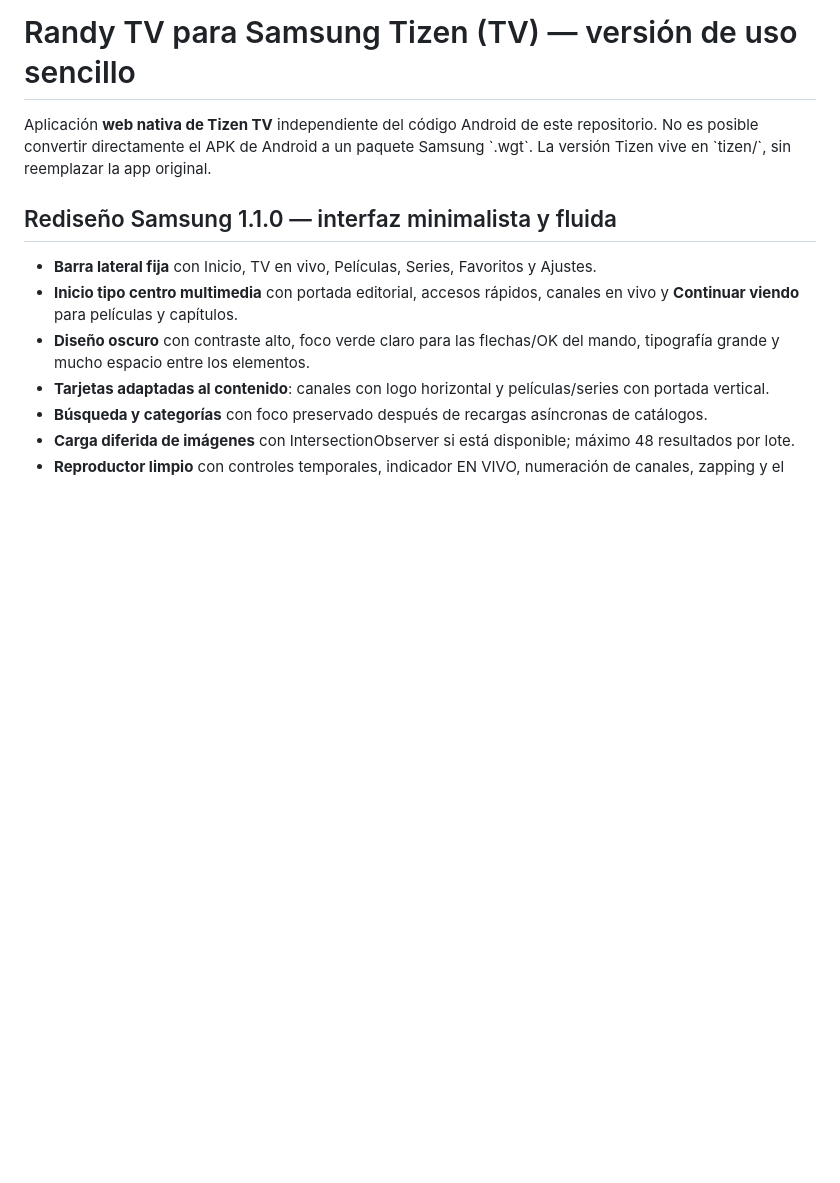
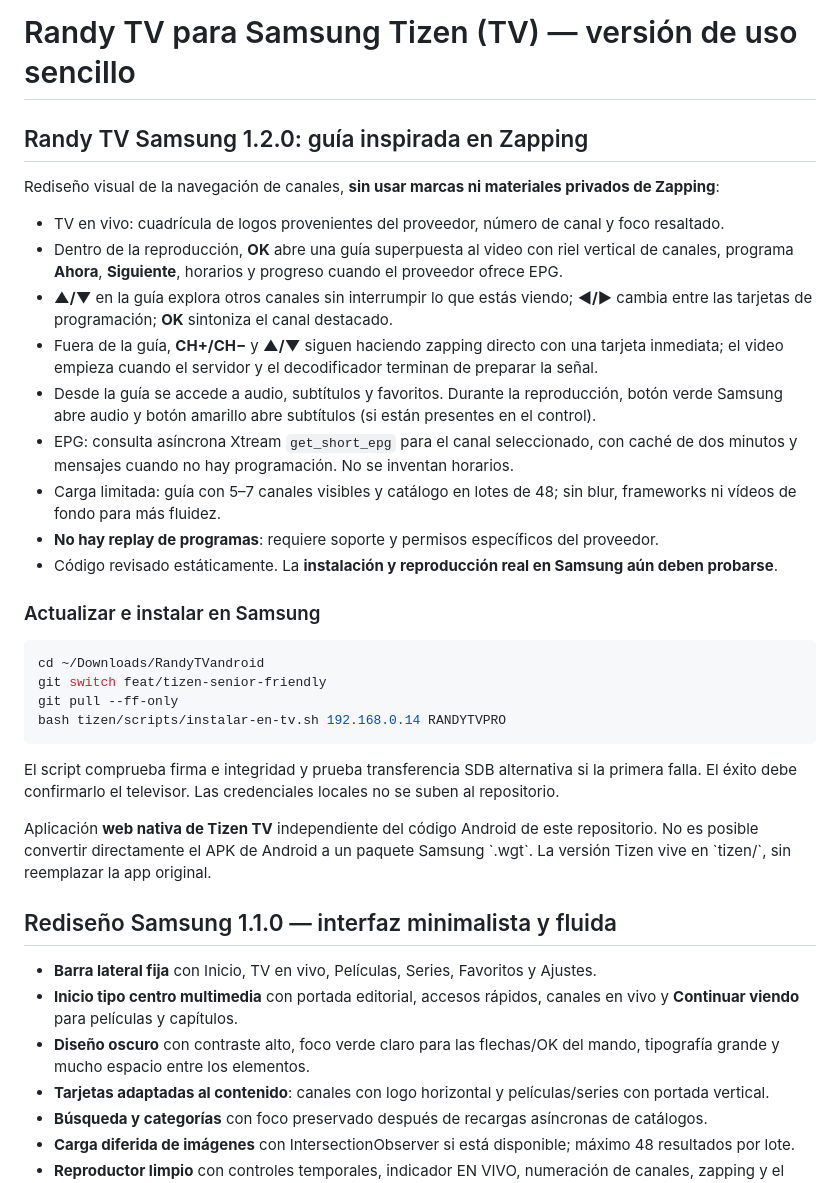
Before and after one commit to kevintobarunda-max/RandyTVandroid, a Markdown page: tizen/README.md, the part around the change. Drawn GitHub-style; blank space fills up the shorter version.

Commit message:
docs(tizen): document Zapping-like TV guide, remote navigation and EPG constraints

````diff
--- a/tizen/README.md
+++ b/tizen/README.md
@@ -1,4 +1,29 @@
 # Randy TV para Samsung Tizen (TV) — versión de uso sencillo
+## Randy TV Samsung 1.2.0: guía inspirada en Zapping
+
+Rediseño visual de la navegación de canales, **sin usar marcas ni materiales privados de Zapping**:
+
+- TV en vivo: cuadrícula de logos provenientes del proveedor, número de canal y foco resaltado.
+- Dentro de la reproducción, **OK** abre una guía superpuesta al video con riel vertical de canales, programa **Ahora**, **Siguiente**, horarios y progreso cuando el proveedor ofrece EPG.
+- **▲/▼** en la guía explora otros canales sin interrumpir lo que estás viendo; **◀/▶** cambia entre las tarjetas de programación; **OK** sintoniza el canal destacado.
+- Fuera de la guía, **CH+/CH−** y **▲/▼** siguen haciendo zapping directo con una tarjeta inmediata; el video empieza cuando el servidor y el decodificador terminan de preparar la señal.
+- Desde la guía se accede a audio, subtítulos y favoritos. Durante la reproducción, botón verde Samsung abre audio y botón amarillo abre subtítulos (si están presentes en el control).
+- EPG: consulta asíncrona Xtream `get_short_epg` para el canal seleccionado, con caché de dos minutos y mensajes cuando no hay programación. No se inventan horarios.
+- Carga limitada: guía con 5–7 canales visibles y catálogo en lotes de 48; sin blur, frameworks ni vídeos de fondo para más fluidez.
+- **No hay replay de programas**: requiere soporte y permisos específicos del proveedor.
+- Código revisado estáticamente. La **instalación y reproducción real en Samsung aún deben probarse**.
+
+### Actualizar e instalar en Samsung
+
+```bash
+cd ~/Downloads/RandyTVandroid
+git switch feat/tizen-senior-friendly
+git pull --ff-only
+bash tizen/scripts/instalar-en-tv.sh 192.168.0.14 RANDYTVPRO
+```
+
+El script comprueba firma e integridad y prueba transferencia SDB alternativa si la primera falla. El éxito debe confirmarlo el televisor. Las credenciales locales no se suben al repositorio.
+
 
 Aplicación **web nativa de Tizen TV** independiente del código Android de este repositorio. No es posible convertir directamente el APK de Android a un paquete Samsung \`.wgt\`. La versión Tizen vive en \`tizen/\`, sin reemplazar la app original.
 
````
